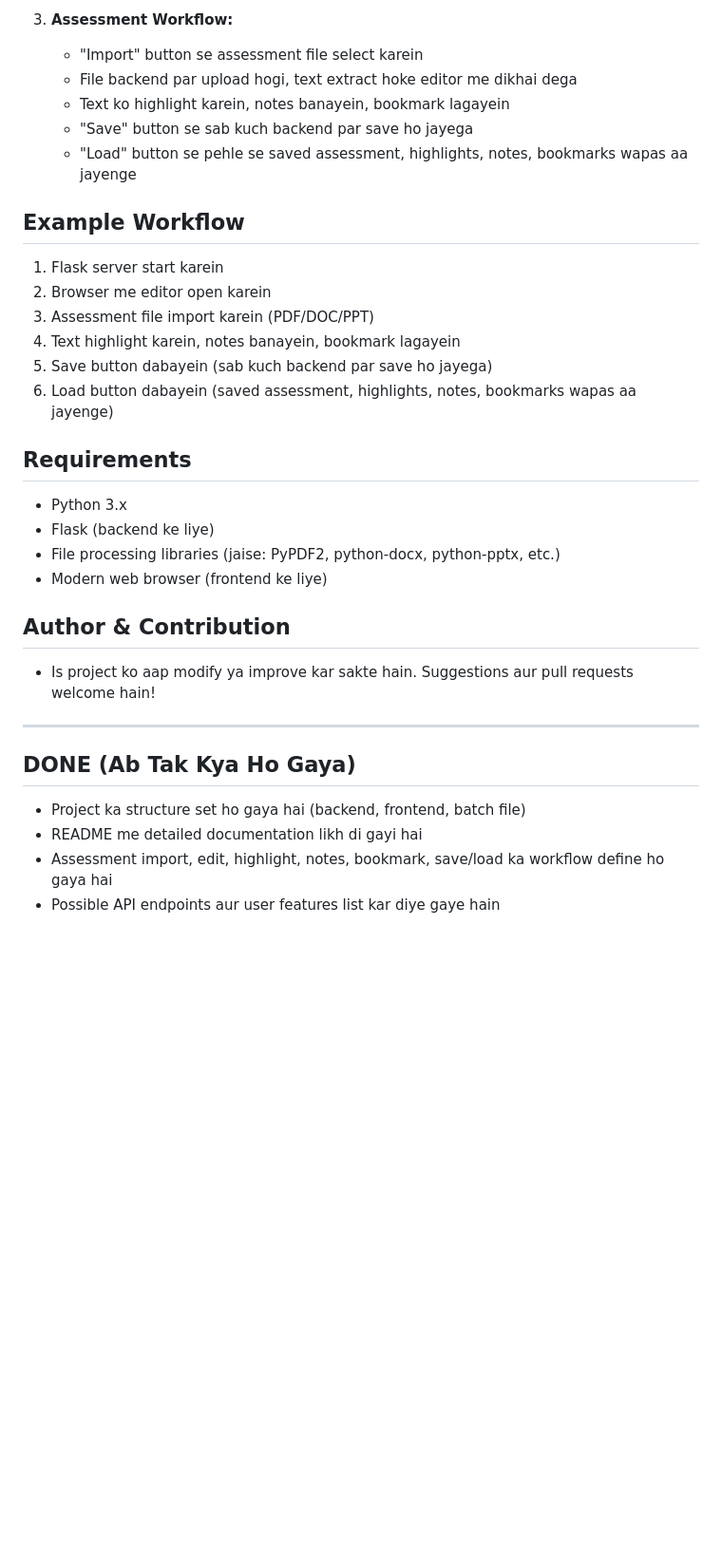
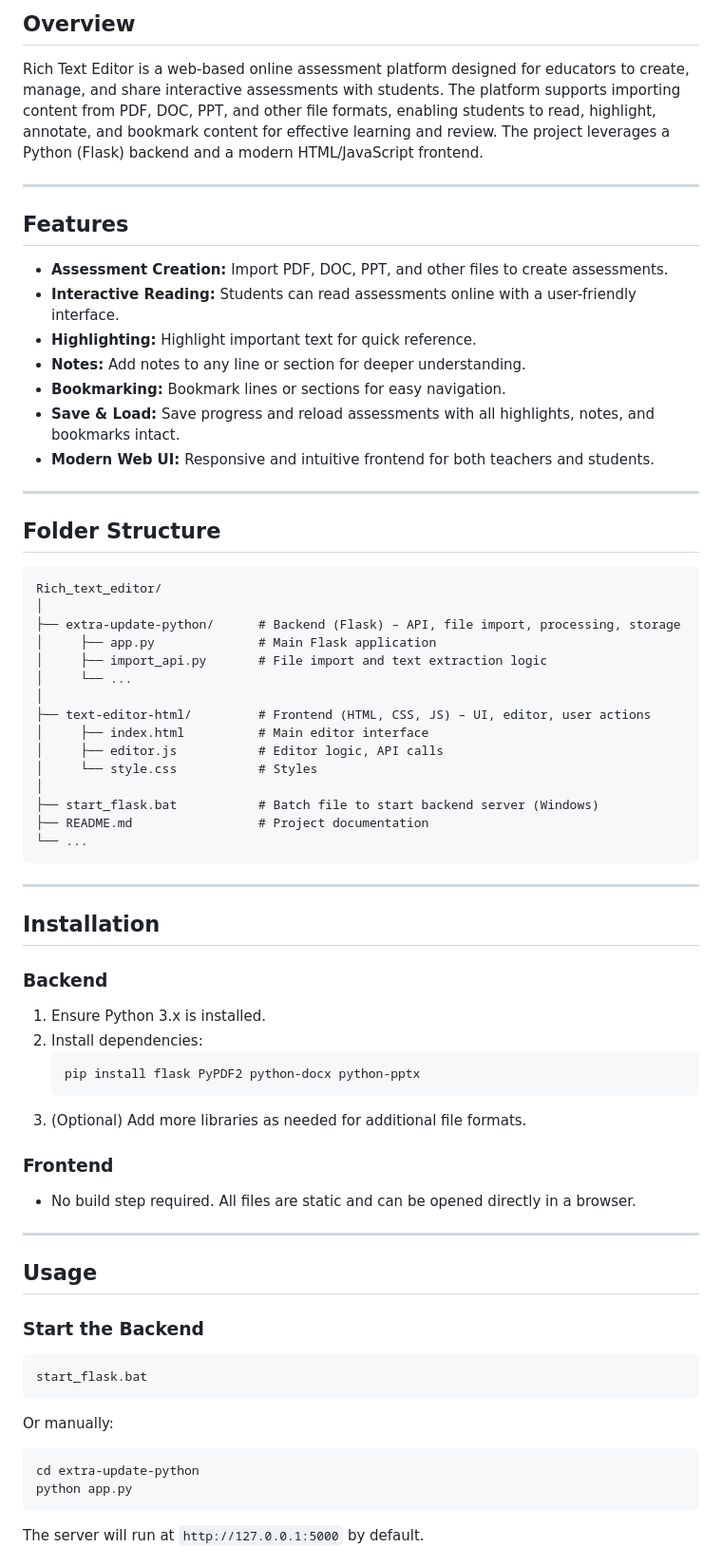
Before and after one commit to Naina085/Rich_text_editor, a Markdown page: README.md, the part around one of its changes. Shown at 95% size. Drawn GitHub-style; blank space fills up the shorter version.

````diff
--- a/README.md
+++ b/README.md
@@ -63,31 +3,63 @@ Rich_text_editor ek web-based online assessment tool hai. Iska use teachers apne
-3. **Assessment Workflow:**
-   - "Import" button se assessment file select karein
-   - File backend par upload hogi, text extract hoke editor me dikhai dega
-   - Text ko highlight karein, notes banayein, bookmark lagayein
-   - "Save" button se sab kuch backend par save ho jayega
-   - "Load" button se pehle se saved assessment, highlights, notes, bookmarks wapas aa jayenge
-
-## Example Workflow
-1. Flask server start karein
-2. Browser me editor open karein
-3. Assessment file import karein (PDF/DOC/PPT)
-4. Text highlight karein, notes banayein, bookmark lagayein
-5. Save button dabayein (sab kuch backend par save ho jayega)
-6. Load button dabayein (saved assessment, highlights, notes, bookmarks wapas aa jayenge)
-
-## Requirements
-- Python 3.x
-- Flask (backend ke liye)
-- File processing libraries (jaise: PyPDF2, python-docx, python-pptx, etc.)
-- Modern web browser (frontend ke liye)
-
-## Author & Contribution
-- Is project ko aap modify ya improve kar sakte hain. Suggestions aur pull requests welcome hain!
+## Overview
+Rich Text Editor is a web-based online assessment platform designed for educators to create, manage, and share interactive assessments with students. The platform supports importing content from PDF, DOC, PPT, and other file formats, enabling students to read, highlight, annotate, and bookmark content for effective learning and review. The project leverages a Python (Flask) backend and a modern HTML/JavaScript frontend.
 
 ---
 
-## DONE (Ab Tak Kya Ho Gaya)
-- Project ka structure set ho gaya hai (backend, frontend, batch file)
-- README me detailed documentation likh di gayi hai
-- Assessment import, edit, highlight, notes, bookmark, save/load ka workflow define ho gaya hai
-- Possible API endpoints aur user features list kar diye gaye hain
+## Features
+- **Assessment Creation:** Import PDF, DOC, PPT, and other files to create assessments.
+- **Interactive Reading:** Students can read assessments online with a user-friendly interface.
+- **Highlighting:** Highlight important text for quick reference.
+- **Notes:** Add notes to any line or section for deeper understanding.
+- **Bookmarking:** Bookmark lines or sections for easy navigation.
+- **Save & Load:** Save progress and reload assessments with all highlights, notes, and bookmarks intact.
+- **Modern Web UI:** Responsive and intuitive frontend for both teachers and students.
+
+---
+
+## Folder Structure
+```
+Rich_text_editor/
+│
+├── extra-update-python/      # Backend (Flask) – API, file import, processing, storage
+│     ├── app.py              # Main Flask application
+│     ├── import_api.py       # File import and text extraction logic
+│     └── ...
+│
+├── text-editor-html/         # Frontend (HTML, CSS, JS) – UI, editor, user actions
+│     ├── index.html          # Main editor interface
+│     ├── editor.js           # Editor logic, API calls
+│     └── style.css           # Styles
+│
+├── start_flask.bat           # Batch file to start backend server (Windows)
+├── README.md                 # Project documentation
+└── ...
+```
+
+---
+
+## Installation
+### Backend
+1. Ensure Python 3.x is installed.
+2. Install dependencies:
+   ```bash
+   pip install flask PyPDF2 python-docx python-pptx
+   ```
+3. (Optional) Add more libraries as needed for additional file formats.
+
+### Frontend
+- No build step required. All files are static and can be opened directly in a browser.
+
+---
+
+## Usage
+### Start the Backend
+```bash
+start_flask.bat
+```
+Or manually:
+```bash
+cd extra-update-python
+python app.py
+```
+The server will run at `http://127.0.0.1:5000` by default.
+
````
Also changed, not shown: other parts of README.md (+103 -61 lines).
